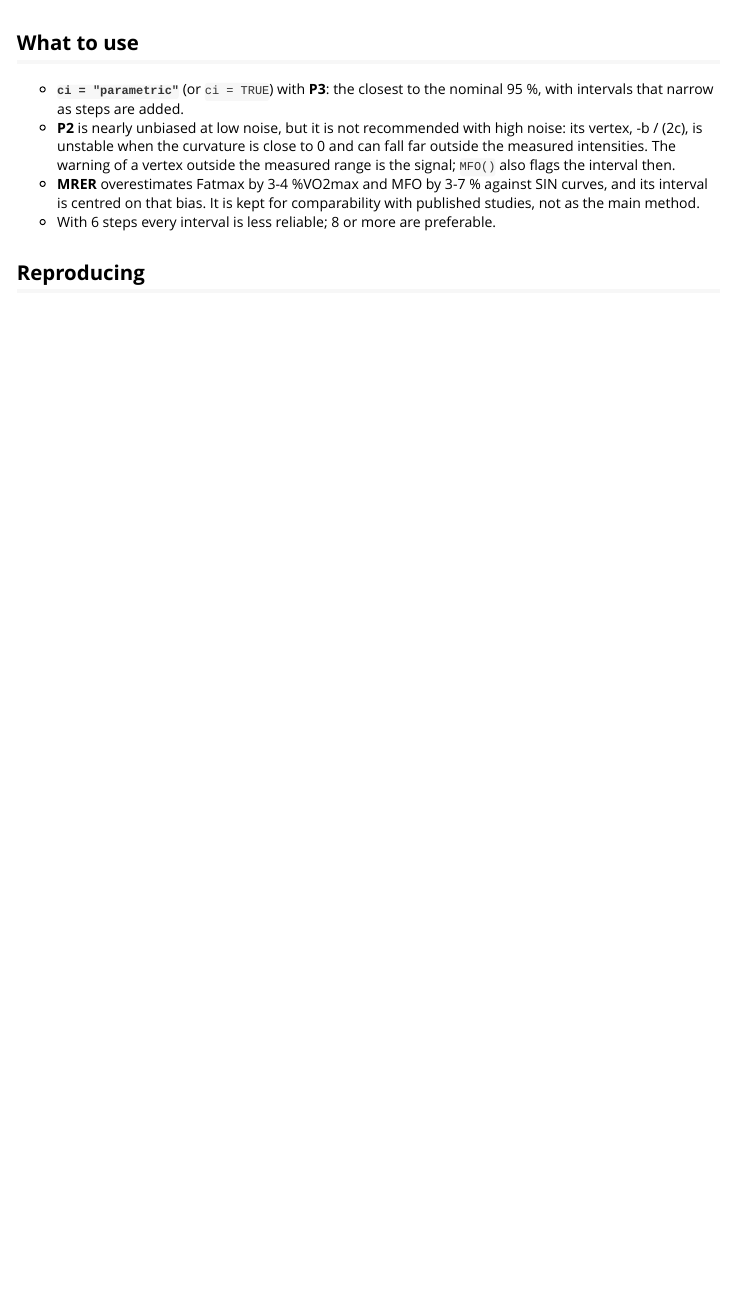
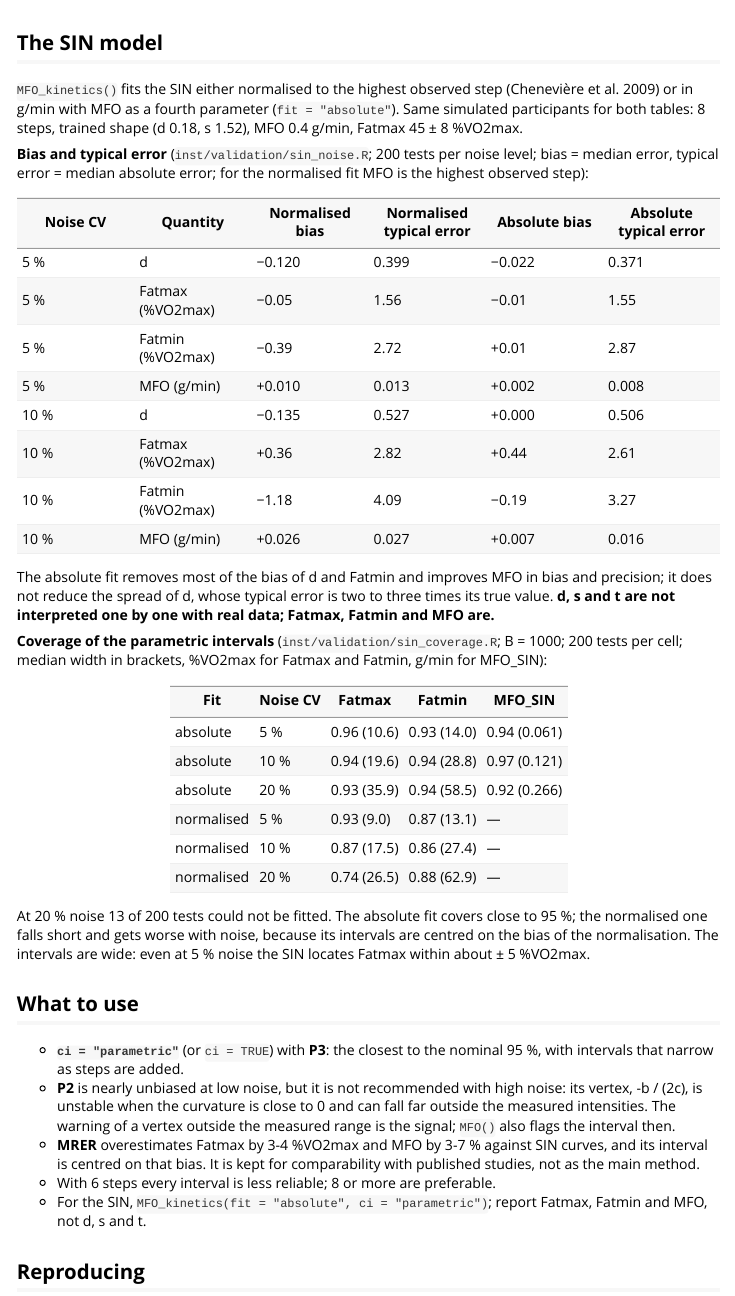
Before and after one commit to JorgeDelro/MFO, an R Markdown document (vignettes/validation.Rmd): the page in a window 1100 px wide, from 5290 px down. Rendered offline with R 4.5, knitr and Pandoc, with nearby package versions.

Commit message:
docs: SIN validation (noise table and coverage); what to interpret in the SIN
inst/validation/sin_noise.R: bias and typical error of d, Fatmax, Fatmin
and MFO, normalised vs absolute, noise CV 5 and 10 % (200 tests each).
inst/validation/sin_coverage.R (resumable): coverage and width of the
parametric intervals of Fatmax, Fatmin and MFO_SIN, 8 steps, CV 5/10/20 %,
B = 1000, 200 tests: absolute 0.92-0.97, normalised 0.74-0.93. Tables in
SPEC 13.2 and 17 and the validation vignette. ?MFO_kinetics: d, s and t
are not interpreted one by one with real data; Fatmax, Fatmin and MFO are.

Co-Authored-By: Claude Opus 5.5 (1M context) <noreply@anthropic.com>

````diff
--- /dev/null
+++ b/inst/validation/sin_coverage.R
@@ -0,0 +1,61 @@
+# Coverage of the SIN intervals of MFO_kinetics() (SPEC 13, 17). Not run by
+# R CMD check; about an hour per fit. From the package source folder:
+#   Rscript -e "devtools::load_all(); source('inst/validation/sin_coverage.R')" \
+#     --args [absolute|normalised] out.csv
+# Resumable: each cell is appended when done and done cells are skipped.
+#
+# Design (Jorge, 2026-11-18): 8 steps, noise CV 5/10/20 % on FAT, ci =
+# "parametric", B = 1000, 200 tests per cell; same simulated participants as
+# inst/validation/sin_noise.R (trained shape, MFO 0.4 g/min, Fatmax 45 +/- 8).
+# Coverage and mean width of Fatmax, Fatmin and (absolute fit) MFO_SIN.
+
+args <- setdiff(commandArgs(trailingOnly = TRUE), "--args")
+fit <- if (length(args) >= 1) args[1] else "absolute"
+out_file <- if (length(args) >= 2) args[2] else paste0("sin_coverage_", fit, ".csv")
+if (!exists("simulate_MFO_sessions")) library(MFO)
+R <- 200
+B <- 1000
+cvs <- c(0.05, 0.10, 0.20)
+done <- if (file.exists(out_file)) utils::read.csv(out_file) else NULL
+
+for (i in seq_along(cvs)) {
+  cv <- cvs[i]
+  if (!is.null(done) && cv %in% done$fat_noise_cv) {
+    message(sprintf("%s CV %.2f: done, skipped", fit, cv))
+    next
+  }
+  message(sprintf("%s CV %.2f", fit, cv))
+  set.seed(2100 + i)
+  out <- t(replicate(R, {
+    sim <- simulate_MFO_sessions(n_participants = 1, n_sessions = 1,
+                                 population = list(VO2max = c(3000, 0), MFO = c(0.4, 0),
+                                                   Fatmax = c(45, 8)),
+                                 cv_MFO = 0, cv_Fatmax = 0, shape = "trained",
+                                 fat_noise_cv = cv)
+    tb <- sim$data$P01$S1
+    tr <- sim$truth
+    db <- suppressWarnings(suppressMessages(
+      MFO(step_time = 20, db_MFO = tb$db_MFO, db_basal = tb$db_basal,
+          db_graded = tb$db_graded, cv_var = "RER", author = "Frayn",
+          energy_equivalents = "classic", age = 30, method = "MV",
+          negative_FAT = "keep")))$MFO_db
+    k <- tryCatch(suppressWarnings(MFO_kinetics(db, fit = fit, ci = "parametric", B = B)),
+                  error = function(e) NULL)
+    if (is.null(k) || is.null(k$ci)) return(rep(NA_real_, 7))
+    ci <- k$ci
+    inside <- function(q, truth) ci[q, "lower"] <= truth && truth <= ci[q, "upper"]
+    width <- function(q) ci[q, "upper"] - ci[q, "lower"]
+    c(cov_fatmax = inside("FatMax_SIN", tr$Fatmax), cov_fatmin = inside("Fatmin", tr$Fatmin),
+      cov_mfo = if (fit == "absolute") inside("MFO_SIN", tr$MFO) else NA,
+      w_fatmax = width("FatMax_SIN"), w_fatmin = width("Fatmin"),
+      w_mfo = if (fit == "absolute") width("MFO_SIN") else NA,
+      kept = k$bootstrap$kept / B)
+  }))
+  ok <- !is.na(out[, 1])
+  row <- data.frame(fit = fit, steps = 8, fat_noise_cv = cv, tests = sum(ok),
+                    failed = sum(!ok),
+                    coverage_fatmax = mean(out[ok, 1]), coverage_fatmin = mean(out[ok, 2]),
+                    coverage_mfo = mean(out[ok, 3]),
+                    median_width_fatmax = stats::median(out[ok, 4]),
+                    median_width_fatmin = stats::median(out[ok, 5]),
+                    median_width_mfo = stats::median(out[ok, 6]),
--- /dev/null
+++ b/inst/validation/sin_noise.R
@@ -0,0 +1,48 @@
+# Bias and typical error of the SIN fit with noise, normalised vs absolute
+# (SPEC 13.2). Not run by R CMD check. From the package source folder:
+#   Rscript -e "devtools::load_all(); source('inst/validation/sin_noise.R')" --args out.csv
+#
+# Design (Jorge, 2026-11-18): 200 simulated tests per noise CV (5, 10 %), 8
+# steps, trained shape (d 0.18, s 1.52), MFO 0.4 g/min, Fatmax 45 +/- 8
+# %VO2max, FAT error SD = CV x MFO. MFO_db from MFO(method = "MV",
+# negative_FAT = "keep"). For the normalised fit, whose scale is the highest
+# observed step, that step is compared with the true MFO. Bias = median
+# error; typical error = median absolute error (d has heavy tails, so means
+# and RMSE are not used); "extreme" counts tests with |error of d| > 1.
+
+args <- setdiff(commandArgs(trailingOnly = TRUE), "--args")
+out_file <- if (length(args) >= 1) args[1] else "sin_noise.csv"
+if (!exists("simulate_MFO_sessions")) library(MFO)
+R <- 200
+rows <- list()
+for (cv in c(0.05, 0.10)) {
+  set.seed(round(100 * cv) + 900)
+  e <- t(replicate(R, {
+    sim <- simulate_MFO_sessions(n_participants = 1, n_sessions = 1,
+                                 population = list(VO2max = c(3000, 0), MFO = c(0.4, 0),
+                                                   Fatmax = c(45, 8)),
+                                 cv_MFO = 0, cv_Fatmax = 0, shape = "trained",
+                                 fat_noise_cv = cv)
+    tb <- sim$data$P01$S1
+    tr <- sim$truth
+    db <- suppressWarnings(suppressMessages(
+      MFO(step_time = 20, db_MFO = tb$db_MFO, db_basal = tb$db_basal,
+          db_graded = tb$db_graded, cv_var = "RER", author = "Frayn",
+          energy_equivalents = "classic", age = 30, method = "MV",
+          negative_FAT = "keep")))$MFO_db
+    kn <- suppressWarnings(MFO_kinetics(db))
+    ka <- suppressWarnings(MFO_kinetics(db, fit = "absolute"))
+    c(n_d = kn$d - tr$d, a_d = ka$d - tr$d,
+      n_fatmax = kn$FatMax_SIN - tr$Fatmax, a_fatmax = ka$FatMax_SIN - tr$Fatmax,
+      n_fatmin = kn$Fatmin - tr$Fatmin, a_fatmin = ka$Fatmin - tr$Fatmin,
+      n_mfo = max(db$FAT) - tr$MFO, a_mfo = ka$MFO_SIN - tr$MFO)
+  }))
+  for (fit in c("normalised", "absolute")) {
+    p <- if (fit == "normalised") "n_" else "a_"
+    for (q in c("d", "fatmax", "fatmin", "mfo")) {
+      v <- e[, paste0(p, q)]
+      v <- v[is.finite(v)]
+      rows[[length(rows) + 1]] <- data.frame(
+        fat_noise_cv = cv, fit = fit, quantity = q, tests = length(v),
+        median_error = stats::median(v), median_abs_error = stats::median(abs(v)),
+        extreme = if (q == "d") sum(abs(v) > 1) else NA_integer_)
--- a/vignettes/validation.Rmd
+++ b/vignettes/validation.Rmd
@@ -178,6 +178,52 @@
   theme_bw() + theme(legend.position = "bottom")
 ```
 
+## The SIN model
+
+`MFO_kinetics()` fits the SIN either normalised to the highest observed step
+(Chenevière et al. 2009) or in g/min with MFO as a fourth parameter
+(`fit = "absolute"`). Same simulated participants for both tables: 8 steps,
+trained shape (d 0.18, s 1.52), MFO 0.4 g/min, Fatmax 45 ± 8 %VO2max.
+
+**Bias and typical error** (`inst/validation/sin_noise.R`; 200 tests per
+noise level; bias = median error, typical error = median absolute error; for
+the normalised fit MFO is the highest observed step):
+
+| Noise CV | Quantity | Normalised bias | Normalised typical error | Absolute bias | Absolute typical error |
+|---|---|---|---|---|---|
+| 5 % | d | −0.120 | 0.399 | −0.022 | 0.371 |
+| 5 % | Fatmax (%VO2max) | −0.05 | 1.56 | −0.01 | 1.55 |
+| 5 % | Fatmin (%VO2max) | −0.39 | 2.72 | +0.01 | 2.87 |
+| 5 % | MFO (g/min) | +0.010 | 0.013 | +0.002 | 0.008 |
+| 10 % | d | −0.135 | 0.527 | +0.000 | 0.506 |
+| 10 % | Fatmax (%VO2max) | +0.36 | 2.82 | +0.44 | 2.61 |
+| 10 % | Fatmin (%VO2max) | −1.18 | 4.09 | −0.19 | 3.27 |
+| 10 % | MFO (g/min) | +0.026 | 0.027 | +0.007 | 0.016 |
+
+The absolute fit removes most of the bias of d and Fatmin and improves MFO
+in bias and precision; it does not reduce the spread of d, whose typical
+error is two to three times its true value. **d, s and t are not
+interpreted one by one with real data; Fatmax, Fatmin and MFO are.**
+
+**Coverage of the parametric intervals** (`inst/validation/sin_coverage.R`;
+B = 1000; 200 tests per cell; median width in brackets, %VO2max for Fatmax
+and Fatmin, g/min for MFO_SIN):
+
+| Fit | Noise CV | Fatmax | Fatmin | MFO_SIN |
+|---|---|---|---|---|
+| absolute | 5 % | 0.96 (10.6) | 0.93 (14.0) | 0.94 (0.061) |
+| absolute | 10 % | 0.94 (19.6) | 0.94 (28.8) | 0.97 (0.121) |
+| absolute | 20 % | 0.93 (35.9) | 0.94 (58.5) | 0.92 (0.266) |
+| normalised | 5 % | 0.93 (9.0) | 0.87 (13.1) | — |
+| normalised | 10 % | 0.87 (17.5) | 0.86 (27.4) | — |
+| normalised | 20 % | 0.74 (26.5) | 0.88 (62.9) | — |
+
+At 20 % noise 13 of 200 tests could not be fitted. The absolute fit covers
+close to 95 %; the normalised one falls short and gets worse with noise,
+because its intervals are centred on the bias of the normalisation. The
+intervals are wide: even at 5 % noise the SIN locates Fatmax within about
+± 5 %VO2max.
+
 ## What to use
 
 - **`ci = "parametric"`** (or `ci = TRUE`) with **P3**: the closest to the
@@ -191,6 +237,8 @@
   SIN curves, and its interval is centred on that bias. It is kept for
   comparability with published studies, not as the main method.
 - With 6 steps every interval is less reliable; 8 or more are preferable.
+- For the SIN, `MFO_kinetics(fit = "absolute", ci = "parametric")`; report
+  Fatmax, Fatmin and MFO, not d, s and t.
 
 ## Reproducing
 
````
Also changed, not shown: NEWS.md (+8 -3 lines), R/MFO_kinetics.R (+15 -5 lines), docs/SPEC.md, inst/validation/sin_coverage.R (5 more changed lines), inst/validation/sin_noise.R (6 more changed lines), 2 other files.
